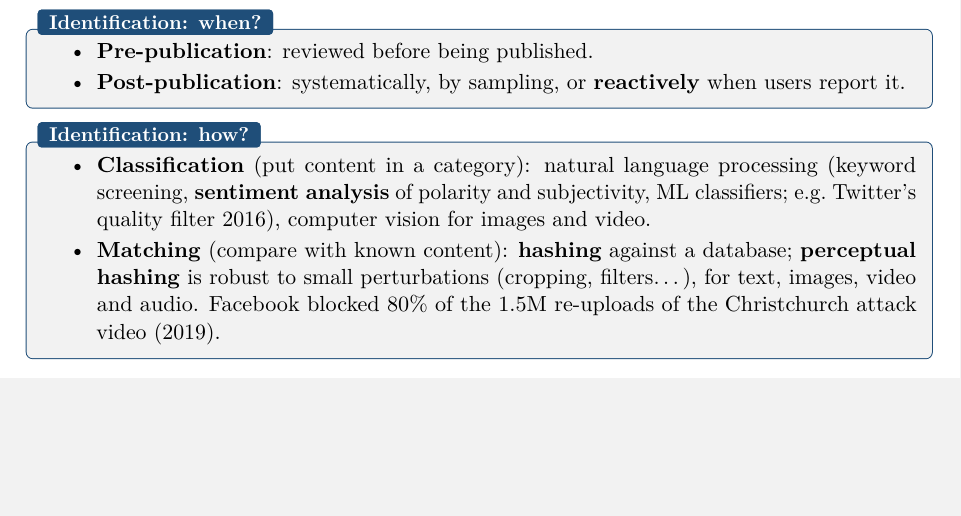
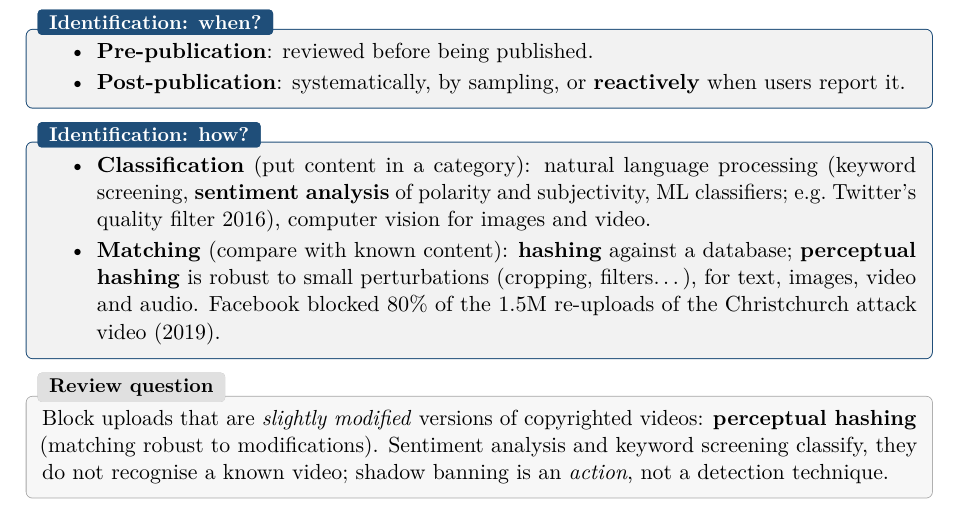
Before and after one commit to AlphaXT38G/notes_ba5, a LaTeX thesis (respsoft/course.tex): part of page 17 of 17, cut so that both start at the same text, the shorter picture padded with empty space. Compiled offline with pdfLaTeX.

Commit message:
feat(respsoft): add the content moderation review questions
Co-Authored-By: Claude Opus 5.5 <noreply@anthropic.com>

```diff
--- a/respsoft/course.tex
+++ b/respsoft/course.tex
@@ -731,4 +731,11 @@ as a complement (Usenet spam filters 1993, Wikipedia's AntiVandalBot 2006).
 \end{itemize}
 \end{propbox}
 
+\begin{exbox}[title={Review question}]
+Block uploads that are \emph{slightly modified} versions of copyrighted videos:
+\textbf{perceptual hashing} (matching robust to modifications). Sentiment analysis and keyword
+screening classify, they do not recognise a known video; shadow banning is an \emph{action}, not
+a detection technique.
+\end{exbox}
+
 \end{document}
```
